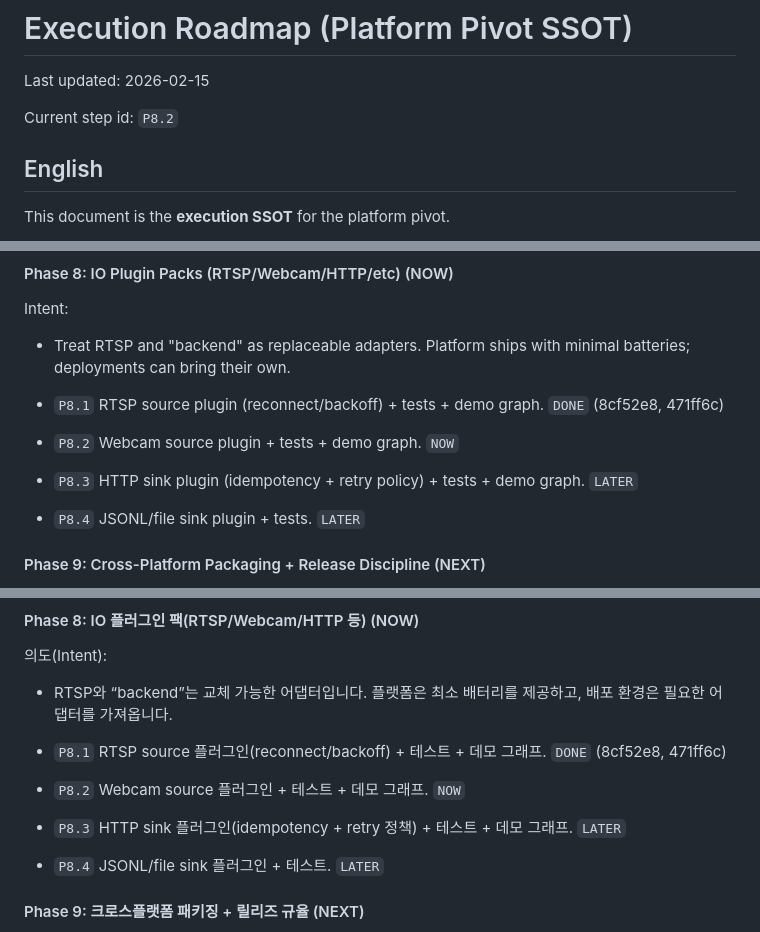
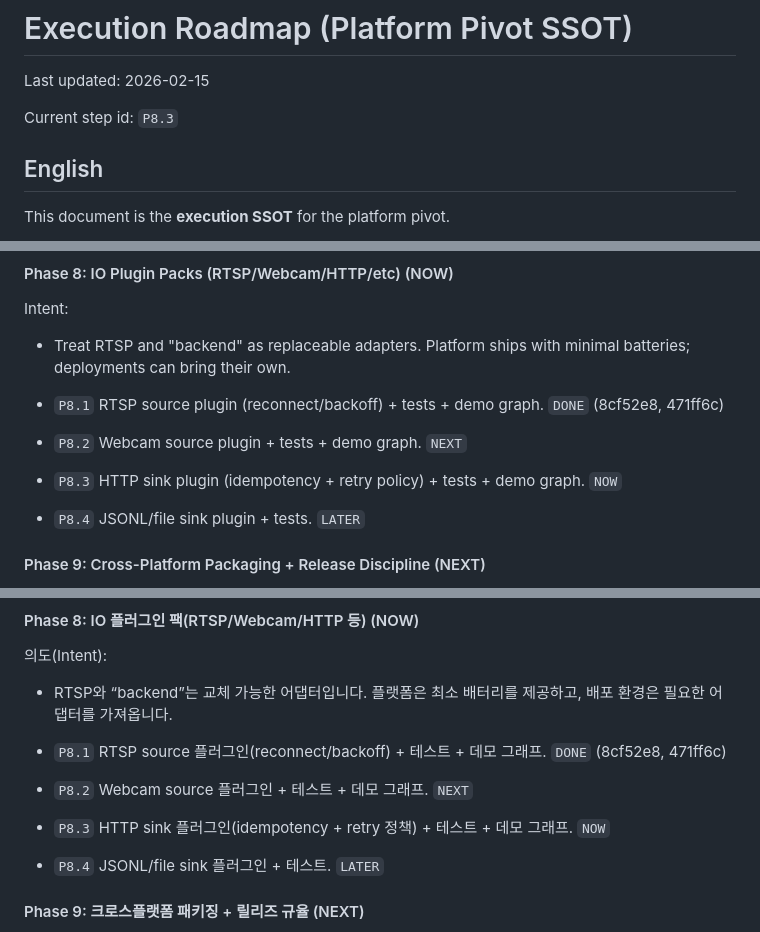
Before and after one commit to KyunghoCha/schnitzel-stream-platform, a Markdown page: docs/roadmap/execution_roadmap.md, 3 parts joined by grey strips. Drawn GitHub-style.

Commit message:
docs(roadmap): reprioritize Phase 8 to P8.3 NOW

```diff
--- a/docs/roadmap/execution_roadmap.md
+++ b/docs/roadmap/execution_roadmap.md
@@ -2,7 +2,7 @@
 
 Last updated: 2026-02-15
 
-Current step id: `P8.2`
+Current step id: `P8.3`
 
 ## English
 
@@ -148,8 +148,8 @@ Intent:
 - Treat RTSP and "backend" as replaceable adapters. Platform ships with minimal batteries; deployments can bring their own.
 
 - `P8.1` RTSP source plugin (reconnect/backoff) + tests + demo graph. `DONE` (8cf52e8, 471ff6c)
-- `P8.2` Webcam source plugin + tests + demo graph. `NOW`
-- `P8.3` HTTP sink plugin (idempotency + retry policy) + tests + demo graph. `LATER`
+- `P8.2` Webcam source plugin + tests + demo graph. `NEXT`
+- `P8.3` HTTP sink plugin (idempotency + retry policy) + tests + demo graph. `NOW`
 - `P8.4` JSONL/file sink plugin + tests. `LATER`
 
 #### Phase 9: Cross-Platform Packaging + Release Discipline (NEXT)
@@ -327,8 +327,8 @@ Intent:
 - RTSP와 “backend”는 교체 가능한 어댑터입니다. 플랫폼은 최소 배터리를 제공하고, 배포 환경은 필요한 어댑터를 가져옵니다.
 
 - `P8.1` RTSP source 플러그인(reconnect/backoff) + 테스트 + 데모 그래프. `DONE` (8cf52e8, 471ff6c)
-- `P8.2` Webcam source 플러그인 + 테스트 + 데모 그래프. `NOW`
-- `P8.3` HTTP sink 플러그인(idempotency + retry 정책) + 테스트 + 데모 그래프. `LATER`
+- `P8.2` Webcam source 플러그인 + 테스트 + 데모 그래프. `NEXT`
+- `P8.3` HTTP sink 플러그인(idempotency + retry 정책) + 테스트 + 데모 그래프. `NOW`
 - `P8.4` JSONL/file sink 플러그인 + 테스트. `LATER`
 
 #### Phase 9: 크로스플랫폼 패키징 + 릴리즈 규율 (NEXT)
```
Also changed, not shown: other parts of docs/roadmap/execution_roadmap.md (+2 -2 lines).
